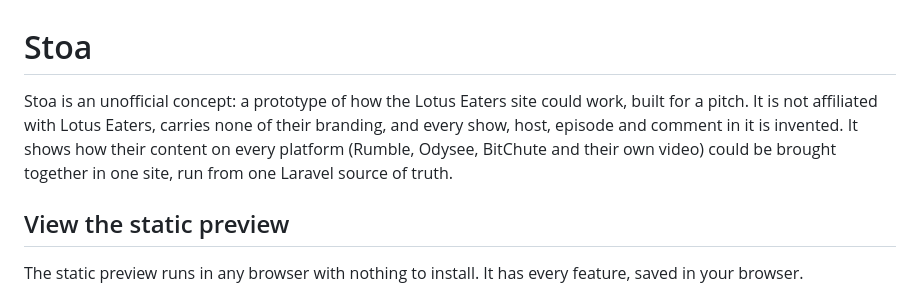
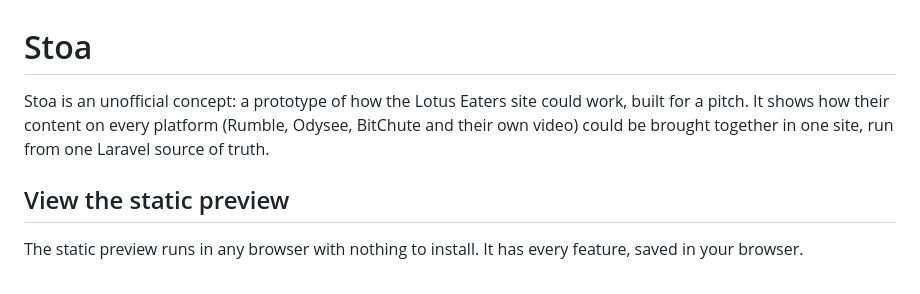
Before and after one commit to njflora/stoa-prototype, a Markdown page: README.md, the part around the change. Drawn GitHub-style.

```diff
--- a/README.md
+++ b/README.md
@@ -1,6 +1,6 @@
 # Stoa
 
-Stoa is an unofficial concept: a prototype of how the Lotus Eaters site could work, built for a pitch. It is not affiliated with Lotus Eaters, carries none of their branding, and every show, host, episode and comment in it is invented. It shows how their content on every platform (Rumble, Odysee, BitChute and their own video) could be brought together in one site, run from one Laravel source of truth.
+Stoa is an unofficial concept: a prototype of how the Lotus Eaters site could work, built for a pitch. It shows how their content on every platform (Rumble, Odysee, BitChute and their own video) could be brought together in one site, run from one Laravel source of truth.
 
 ## View the static preview
 
```
